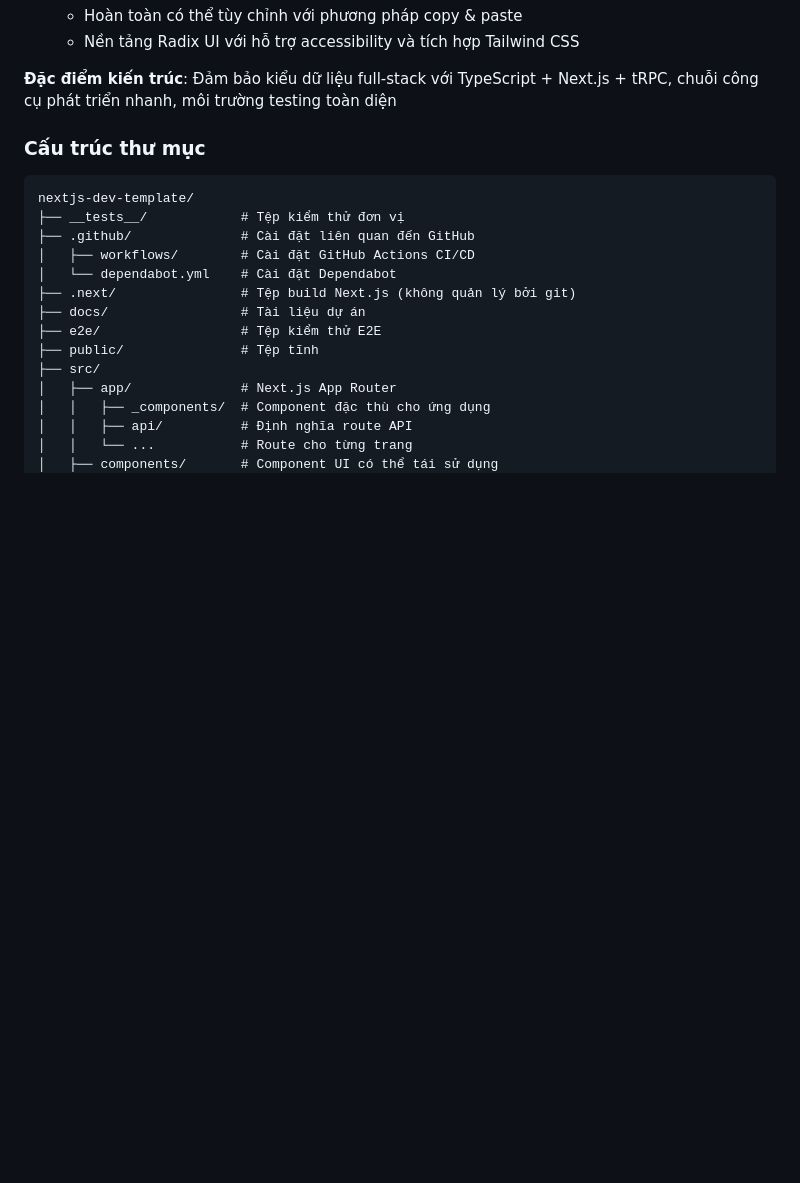
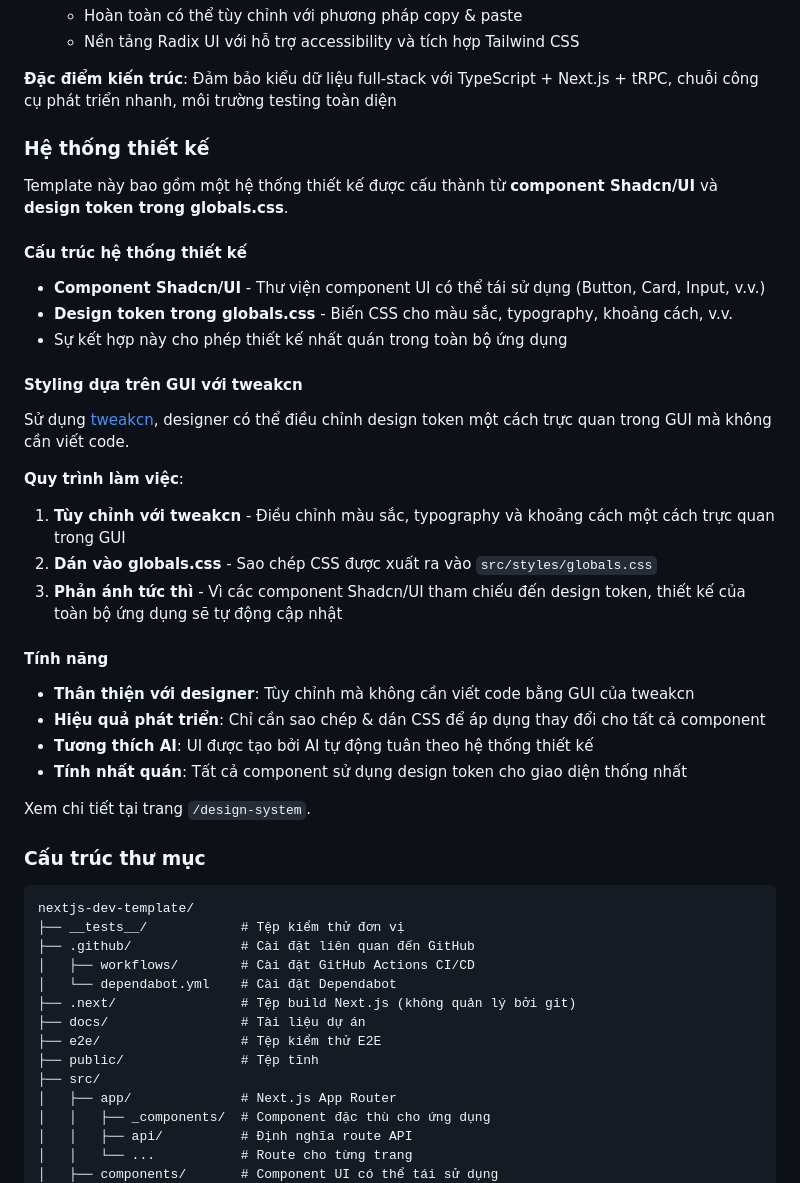
Before and after one commit to YudaiShiratori/visa-navi, a Markdown page: README.vi.md, the part around the change. GitHub-like rendering; blank space fills up the shorter version.

```diff
--- a/README.vi.md
+++ b/README.vi.md
@@ -53,6 +53,32 @@ Dựa trên [T3 Stack](https://create.t3.gg/), bổ sung thêm các tính năng
   - Nền tảng Radix UI với hỗ trợ accessibility và tích hợp Tailwind CSS
 
 **Đặc điểm kiến trúc**: Đảm bảo kiểu dữ liệu full-stack với TypeScript + Next.js + tRPC, chuỗi công cụ phát triển nhanh, môi trường testing toàn diện
+
+### Hệ thống thiết kế
+
+Template này bao gồm một hệ thống thiết kế được cấu thành từ **component Shadcn/UI** và **design token trong globals.css**.
+
+#### Cấu trúc hệ thống thiết kế
+- **Component Shadcn/UI** - Thư viện component UI có thể tái sử dụng (Button, Card, Input, v.v.)
+- **Design token trong globals.css** - Biến CSS cho màu sắc, typography, khoảng cách, v.v.
+- Sự kết hợp này cho phép thiết kế nhất quán trong toàn bộ ứng dụng
+
+#### Styling dựa trên GUI với tweakcn
+
+Sử dụng [tweakcn](https://tweakcn.com/), designer có thể điều chỉnh design token một cách trực quan trong GUI mà không cần viết code.
+
+**Quy trình làm việc**:
+1. **Tùy chỉnh với tweakcn** - Điều chỉnh màu sắc, typography và khoảng cách một cách trực quan trong GUI
+2. **Dán vào globals.css** - Sao chép CSS được xuất ra vào `src/styles/globals.css`
+3. **Phản ánh tức thì** - Vì các component Shadcn/UI tham chiếu đến design token, thiết kế của toàn bộ ứng dụng sẽ tự động cập nhật
+
+#### Tính năng
+- **Thân thiện với designer**: Tùy chỉnh mà không cần viết code bằng GUI của tweakcn
+- **Hiệu quả phát triển**: Chỉ cần sao chép & dán CSS để áp dụng thay đổi cho tất cả component
+- **Tương thích AI**: UI được tạo bởi AI tự động tuân theo hệ thống thiết kế
+- **Tính nhất quán**: Tất cả component sử dụng design token cho giao diện thống nhất
+
+Xem chi tiết tại trang `/design-system`.
 
 ### Cấu trúc thư mục
 
```
Also changed, not shown: README.en.md (+26 -0 lines).
